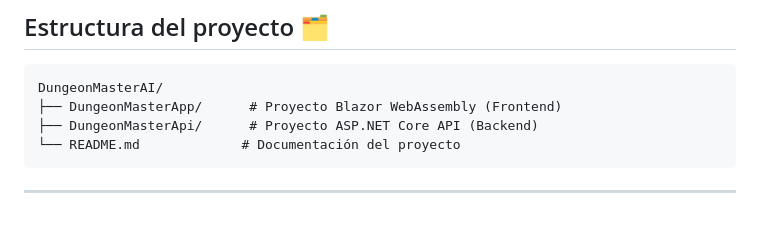
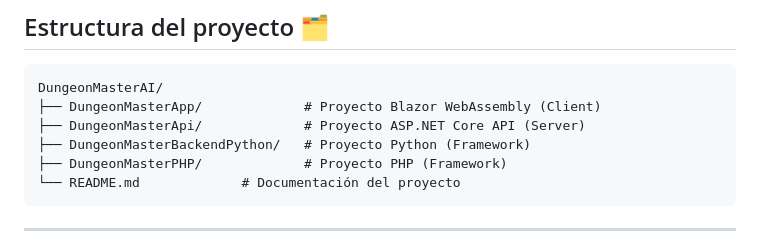
Before and after one commit to PolVazquez/DungeonMaster, a Markdown page: README.md, the part around the change. GitHub-like rendering; blank space fills up the shorter version.

````diff
--- a/README.md
+++ b/README.md
@@ -90,8 +90,10 @@ cd DungeonMasterAI
 
 ```
 DungeonMasterAI/
-├── DungeonMasterApp/      # Proyecto Blazor WebAssembly (Frontend)
-├── DungeonMasterApi/      # Proyecto ASP.NET Core API (Backend)
+├── DungeonMasterApp/             # Proyecto Blazor WebAssembly (Client)
+├── DungeonMasterApi/             # Proyecto ASP.NET Core API (Server)
+├── DungeonMasterBackendPython/   # Proyecto Python (Framework)
+├── DungeonMasterPHP/             # Proyecto PHP (Framework)
 └── README.md             # Documentación del proyecto
 ```
 
````
